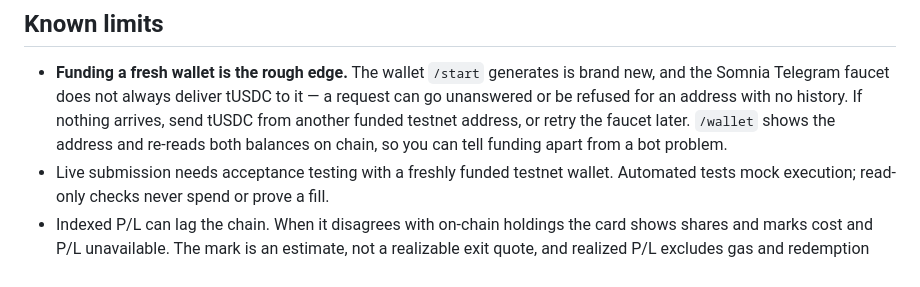
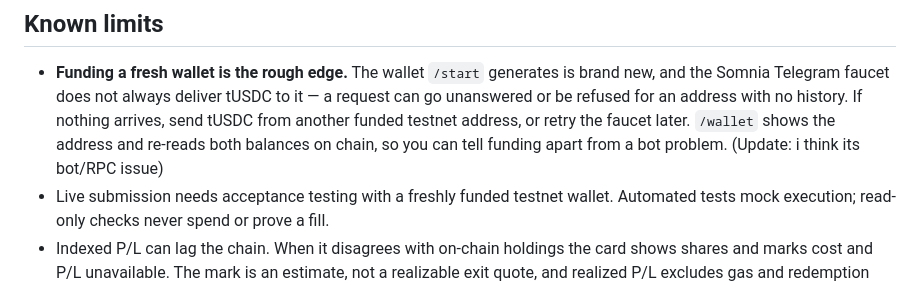
Before and after one commit to dun999/chronomancer, a Markdown page: README.md, the part around the change. Rendered like a GitHub page.

Commit message:
Update README with faucet funding clarification
Clarified the issue with the faucet and added a note about potential bot/RPC problems.

```diff
--- a/README.md
+++ b/README.md
@@ -249,7 +249,7 @@ current `npm run dev` entry point shares none of their state.
   a request can go unanswered or be refused for an address with no history. If
   nothing arrives, send tUSDC from another funded testnet address, or retry the
   faucet later. `/wallet` shows the address and re-reads both balances on chain,
-  so you can tell funding apart from a bot problem.
+  so you can tell funding apart from a bot problem. (Update: i think its bot/RPC issue)
 - Live submission needs acceptance testing with a freshly funded testnet wallet.
   Automated tests mock execution; read-only checks never spend or prove a fill.
 - Indexed P/L can lag the chain. When it disagrees with on-chain holdings the card
```
